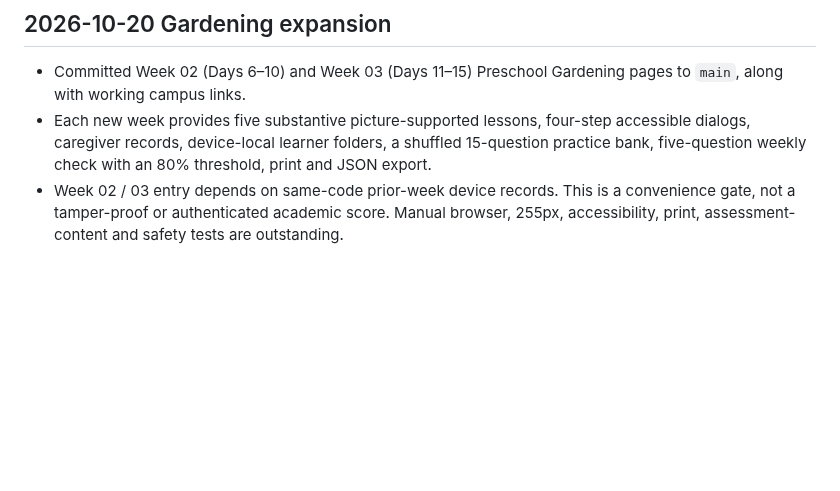
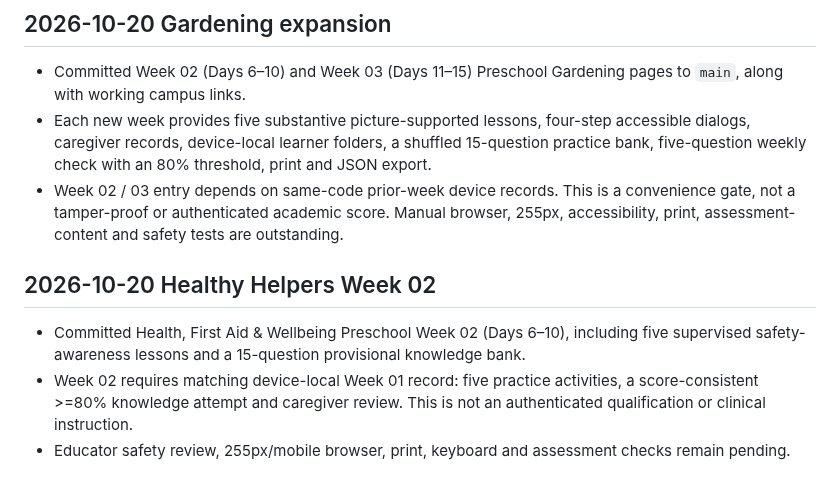
Before and after one commit to vervenveda/Khaemenes_Academy_Life_Skills.github.io, a Markdown page: PRESCHOOL_COMPLETION_TRACKER.md, the part around the change. Drawn GitHub-style; blank space fills up the shorter version.

Commit message:
Link Healthy Helpers Week 02 and update course completion tracker

```diff
--- a/PRESCHOOL_COMPLETION_TRACKER.md
+++ b/PRESCHOOL_COMPLETION_TRACKER.md
@@ -39,3 +39,8 @@
 - Committed Week 02 (Days 6–10) and Week 03 (Days 11–15) Preschool Gardening pages to `main`, along with working campus links.
 - Each new week provides five substantive picture-supported lessons, four-step accessible dialogs, caregiver records, device-local learner folders, a shuffled 15-question practice bank, five-question weekly check with an 80% threshold, print and JSON export.
 - Week 02 / 03 entry depends on same-code prior-week device records. This is a convenience gate, not a tamper-proof or authenticated academic score. Manual browser, 255px, accessibility, print, assessment-content and safety tests are outstanding.
+
+## 2026-10-20 Healthy Helpers Week 02
+- Committed Health, First Aid & Wellbeing Preschool Week 02 (Days 6–10), including five supervised safety-awareness lessons and a 15-question provisional knowledge bank.
+- Week 02 requires matching device-local Week 01 record: five practice activities, a score-consistent >=80% knowledge attempt and caregiver review. This is not an authenticated qualification or clinical instruction.
+- Educator safety review, 255px/mobile browser, print, keyboard and assessment checks remain pending.
```
